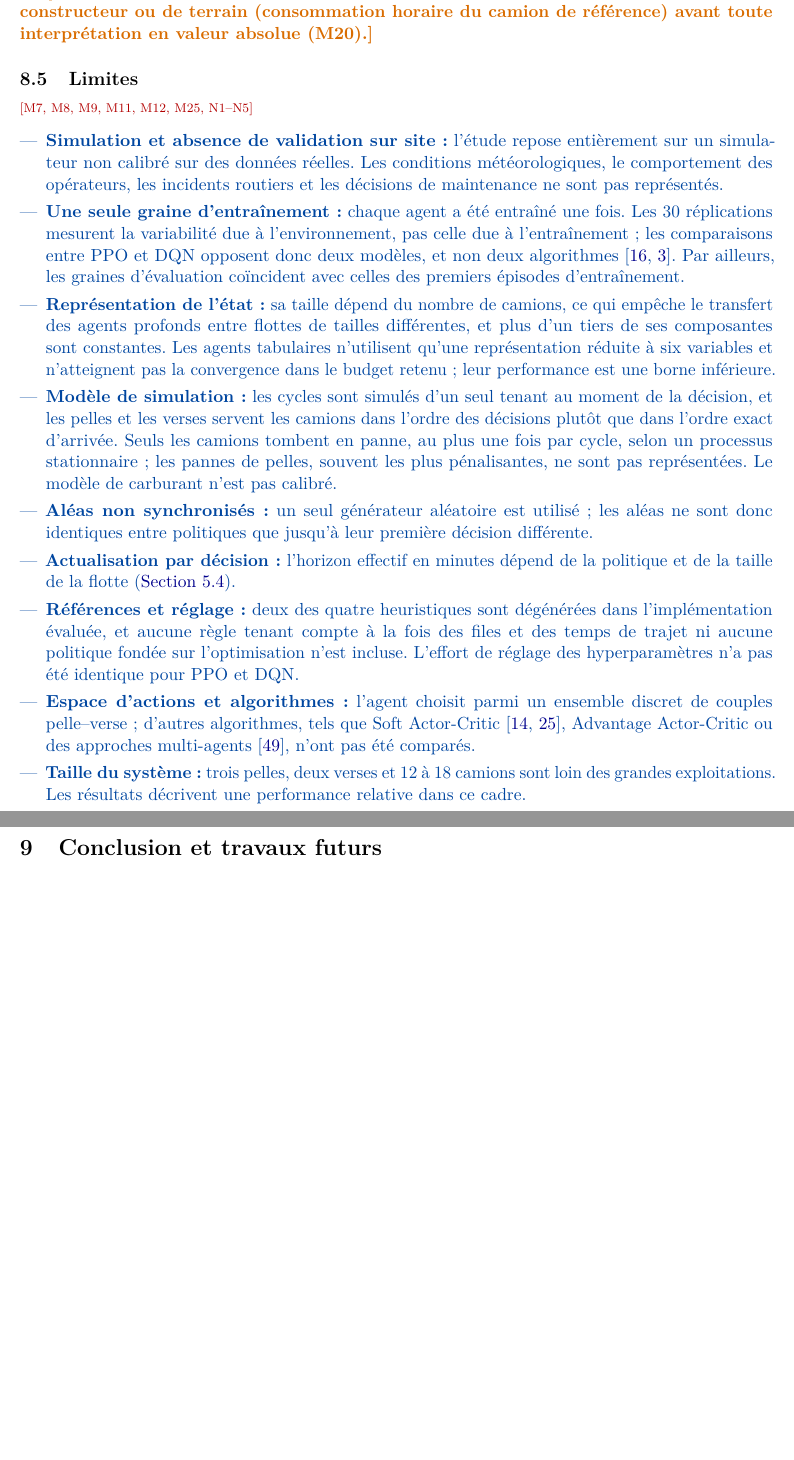
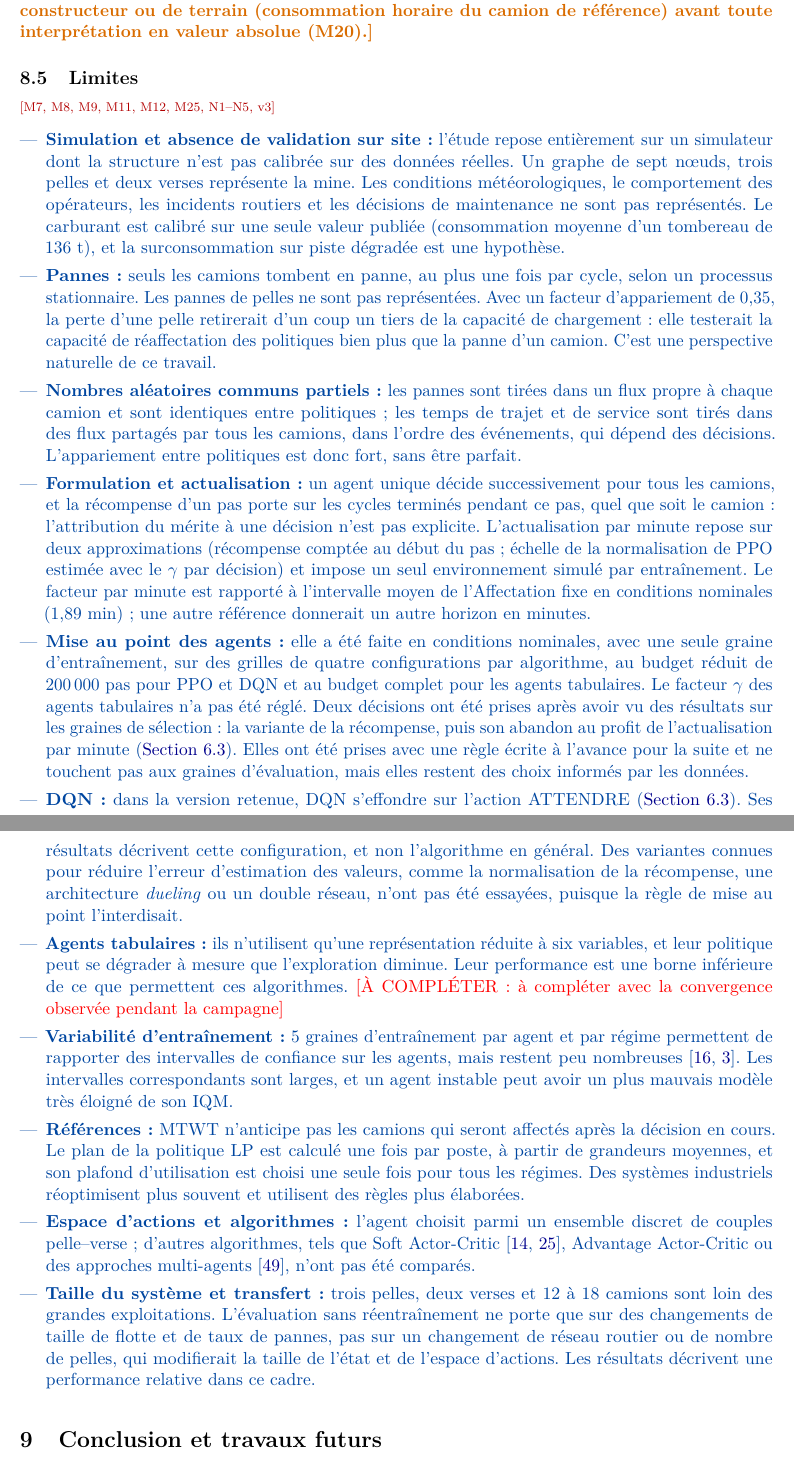
Before and after one commit to Juan-Lucas/memoire-master-rl-logistique, a LaTeX paper (reports/article/RL_article_FR_v3.tex): two parts of pages 37 and 38 of 44 before the commit and two parts of pages 37 and 38 of 45 after it, joined at a grey line, cut so that both start at the same text, the shorter picture padded with empty space. Compiled offline with pdfLaTeX.

Commit message:
Article v3, lot 1 : limites réécrites, notes des figures du processus de décision et de l'architecture, disponibilité du code (configurations lues et archivées)

```diff
--- a/reports/article/RL_article_FR_v3.tex
+++ b/reports/article/RL_article_FR_v3.tex
@@ -1578,20 +1580,21 @@ PPO                  & $0{,}0415\pm0{,}0006$ & $0{,}0475\pm0{,}0023$ & $0{,}0427
 \subsection{Limites}
 \label{sec:limitations}
 
-\begin{revbloc}{M7, M8, M9, M11, M12, M25, N1--N5}
+\begin{revbloc}{M7, M8, M9, M11, M12, M25, N1--N5, v3}
 \begin{itemize}
-  \item \textbf{Simulation et absence de validation sur site :} l'étude repose entièrement sur un simulateur non calibré sur des données réelles. Les conditions météorologiques, le comportement des opérateurs, les incidents routiers et les décisions de maintenance ne sont pas représentés.
-  \item \textbf{Une seule graine d'entraînement :} chaque agent a été entraîné une fois. Les 30 réplications mesurent la variabilité due à l'environnement, pas celle due à l'entraînement ; les comparaisons entre PPO et DQN opposent donc deux modèles, et non deux algorithmes \cite{Henderson2018, Agarwal2021}. Par ailleurs, les graines d'évaluation coïncident avec celles des premiers épisodes d'entraînement.
-  \item \textbf{Représentation de l'état :} sa taille dépend du nombre de camions, ce qui empêche le transfert des agents profonds entre flottes de tailles différentes, et plus d'un tiers de ses composantes sont constantes. Les agents tabulaires n'utilisent qu'une représentation réduite à six variables et n'atteignent pas la convergence dans le budget retenu ; leur performance est une borne inférieure.
-  \item \textbf{Modèle de simulation :} les cycles sont simulés d'un seul tenant au moment de la décision, et les pelles et les verses servent les camions dans l'ordre des décisions plutôt que dans l'ordre exact d'arrivée. Seuls les camions tombent en panne, au plus une fois par cycle, selon un processus stationnaire ; les pannes de pelles, souvent les plus pénalisantes, ne sont pas représentées. Le modèle de carburant n'est pas calibré.
-  \item \textbf{Aléas non synchronisés :} un seul générateur aléatoire est utilisé ; les aléas ne sont donc identiques entre politiques que jusqu'à leur première décision différente.
-  \item \textbf{Actualisation par décision :} l'horizon effectif en minutes dépend de la politique et de la taille de la flotte (\cref{sec:smdp}).
-  \item \textbf{Références et réglage :} deux des quatre heuristiques sont dégénérées dans l'implémentation évaluée, et aucune règle tenant compte à la fois des files et des temps de trajet ni aucune politique fondée sur l'optimisation n'est incluse. L'effort de réglage des hyperparamètres n'a pas été identique pour PPO et DQN.
+  \item \textbf{Simulation et absence de validation sur site :} l'étude repose entièrement sur un simulateur dont la structure n'est pas calibrée sur des données réelles. Un graphe de sept nœuds, trois pelles et deux verses représente la mine. Les conditions météorologiques, le comportement des opérateurs, les incidents routiers et les décisions de maintenance ne sont pas représentés. Le carburant est calibré sur une seule valeur publiée (consommation moyenne d'un tombereau de 136~t), et la surconsommation sur piste dégradée est une hypothèse.
+  \item \textbf{Pannes :} seuls les camions tombent en panne, au plus une fois par cycle, selon un processus stationnaire. Les pannes de pelles ne sont pas représentées. Avec un facteur d'appariement de 0,35, la perte d'une pelle retirerait d'un coup un tiers de la capacité de chargement : elle testerait la capacité de réaffectation des politiques bien plus que la panne d'un camion. C'est une perspective naturelle de ce travail.
+  \item \textbf{Nombres aléatoires communs partiels :} les pannes sont tirées dans un flux propre à chaque camion et sont identiques entre politiques ; les temps de trajet et de service sont tirés dans des flux partagés par tous les camions, dans l'ordre des événements, qui dépend des décisions. L'appariement entre politiques est donc fort, sans être parfait.
+  \item \textbf{Formulation et actualisation :} un agent unique décide successivement pour tous les camions, et la récompense d'un pas porte sur les cycles terminés pendant ce pas, quel que soit le camion : l'attribution du mérite à une décision n'est pas explicite. L'actualisation par minute repose sur deux approximations (récompense comptée au début du pas ; échelle de la normalisation de PPO estimée avec le $\gamma$ par décision) et impose un seul environnement simulé par entraînement. Le facteur par minute est rapporté à l'intervalle moyen de l'Affectation fixe en conditions nominales (1,89~min) ; une autre référence donnerait un autre horizon en minutes.
+  \item \textbf{Mise au point des agents :} elle a été faite en conditions nominales, avec une seule graine d'entraînement, sur des grilles de quatre configurations par algorithme, au budget réduit de 200\,000 pas pour PPO et DQN et au budget complet pour les agents tabulaires. Le facteur $\gamma$ des agents tabulaires n'a pas été réglé. Deux décisions ont été prises après avoir vu des résultats sur les graines de sélection : la variante de la récompense, puis son abandon au profit de l'actualisation par minute (\cref{sec:tuning}). Elles ont été prises avec une règle écrite à l'avance pour la suite et ne touchent pas aux graines d'évaluation, mais elles restent des choix informés par les données.
+  \item \textbf{DQN :} dans la version retenue, DQN s'effondre sur l'action ATTENDRE (\cref{sec:tuning}). Ses résultats décrivent cette configuration, et non l'algorithme en général. Des variantes connues pour réduire l'erreur d'estimation des valeurs, comme la normalisation de la récompense, une architecture \emph{dueling} ou un double réseau, n'ont pas été essayées, puisque la règle de mise au point l'interdisait.
+  \item \textbf{Agents tabulaires :} ils n'utilisent qu'une représentation réduite à six variables, et leur politique peut se dégrader à mesure que l'exploration diminue. Leur performance est une borne inférieure de ce que permettent ces algorithmes. \pending{à compléter avec la convergence observée pendant la campagne}
+  \item \textbf{Variabilité d'entraînement :} 5 graines d'entraînement par agent et par régime permettent de rapporter des intervalles de confiance sur les agents, mais restent peu nombreuses \cite{Henderson2018, Agarwal2021}. Les intervalles correspondants sont larges, et un agent instable peut avoir un plus mauvais modèle très éloigné de son IQM.
+  \item \textbf{Références :} MTWT n'anticipe pas les camions qui seront affectés après la décision en cours. Le plan de la politique LP est calculé une fois par poste, à partir de grandeurs moyennes, et son plafond d'utilisation est choisi une seule fois pour tous les régimes. Des systèmes industriels réoptimisent plus souvent et utilisent des règles plus élaborées.
   \item \textbf{Espace d'actions et algorithmes :} l'agent choisit parmi un ensemble discret de couples pelle--verse ; d'autres algorithmes, tels que Soft Actor-Critic \cite{Haarnoja2018, SampsonNwachukwu2025}, Advantage Actor-Critic ou des approches multi-agents \cite{Zhao2025}, n'ont pas été comparés.
-  \item \textbf{Taille du système :} trois pelles, deux verses et 12 à 18 camions sont loin des grandes exploitations. Les résultats décrivent une performance relative dans ce cadre.
+  \item \textbf{Taille du système et transfert :} trois pelles, deux verses et 12 à 18 camions sont loin des grandes exploitations. L'évaluation sans réentraînement ne porte que sur des changements de taille de flotte et de taux de pannes, pas sur un changement de réseau routier ou de nombre de pelles, qui modifierait la taille de l'état et de l'espace d'actions. Les résultats décrivent une performance relative dans ce cadre.
 \end{itemize}
 \end{revbloc}
-
 
 % ============================================================================
 % Section 9 : Conclusion
```
Also changed, not shown: reports/article/RL_article_FR_v3.pdf, reports/article/RL_article_FR_v3.tex (6 more changed lines).
